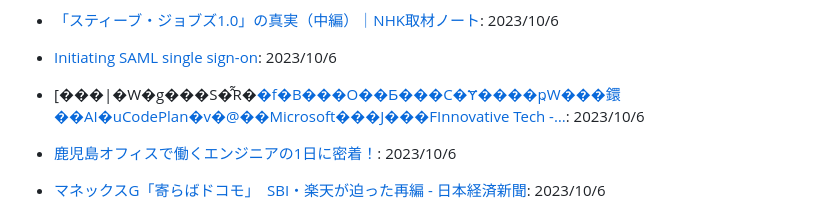
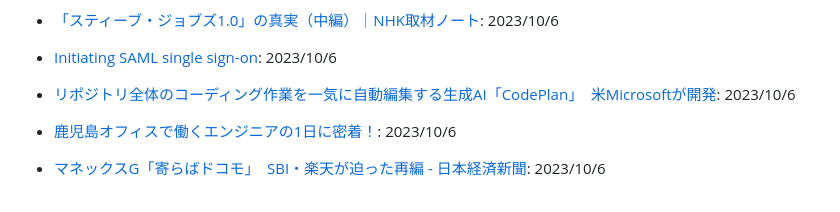
Before and after one commit to yoshikouki/yoshikouki, a Markdown page: Inputs.md, the part around the change. GitHub-like rendering.

```diff
--- a/Inputs.md
+++ b/Inputs.md
@@ -2,7 +2,7 @@
 - [AI app Character.ai is catching up to ChatGPT in the US | TechCrunch](https://techcrunch.com/2023/09/11/ai-app-character-ai-is-catching-up-to-chatgpt-in-the-u-s/?guccounter=1): 2023/10/6
 - [「スティーブ・ジョブズ1.0」の真実（中編）｜NHK取材ノート](https://note.com/nhk_syuzai/n/n091d3b846575): 2023/10/6
 - [Initiating SAML single sign-on](https://git.pepabo.com/michi/michi/pull/1620/files): 2023/10/6
-- [���|�W�g���S�̂̃R�[�f�B���O��Ƃ���C�Ɏ����ҏW���鐶��AI�uCodePlan�v�@��Microsoft���J���FInnovative Tech -…](https://www.itmedia.co.jp/news/articles/2310/05/news051.html): 2023/10/6
+- [リポジトリ全体のコーディング作業を一気に自動編集する生成AI「CodePlan」　米Microsoftが開発](https://www.itmedia.co.jp/news/articles/2310/05/news051.html): 2023/10/6
 - [鹿児島オフィスで働くエンジニアの1日に密着！](https://hr.pepabo.com/report/2023/10/06/9209): 2023/10/6
 
 - [マネックスG「寄らばドコモ」　SBI・楽天が迫った再編 - 日本経済新聞](https://www.nikkei.com/article/DGKKZO75056330V01C23A0EA1000/): 2023/10/6
```
